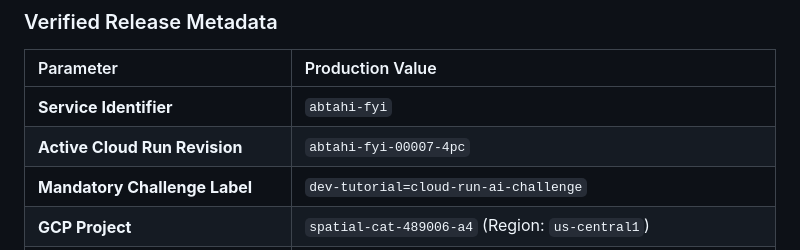
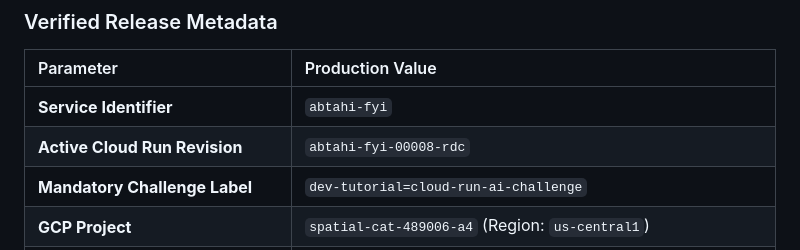
Before and after one commit to abdullahabtahi/abtahi.fyi, a Markdown page: README.md, the part around the change. Drawn GitHub-style.

Commit message:
docs: record verified deployment revision abtahi-fyi-00008-rdc

```diff
--- a/README.md
+++ b/README.md
@@ -179,7 +179,7 @@ firebase deploy --only firestore:rules,firestore:indexes
 | Parameter | Production Value |
 | :--- | :--- |
 | **Service Identifier** | `abtahi-fyi` |
-| **Active Cloud Run Revision** | `abtahi-fyi-00007-4pc` |
+| **Active Cloud Run Revision** | `abtahi-fyi-00008-rdc` |
 | **Mandatory Challenge Label** | `dev-tutorial=cloud-run-ai-challenge` |
 | **GCP Project** | `spatial-cat-489006-a4` (Region: `us-central1`) |
 | **Live Service Endpoint** | [https://abtahi-fyi-qvj33q6t2a-uc.a.run.app](https://abtahi-fyi-qvj33q6t2a-uc.a.run.app) |
```
